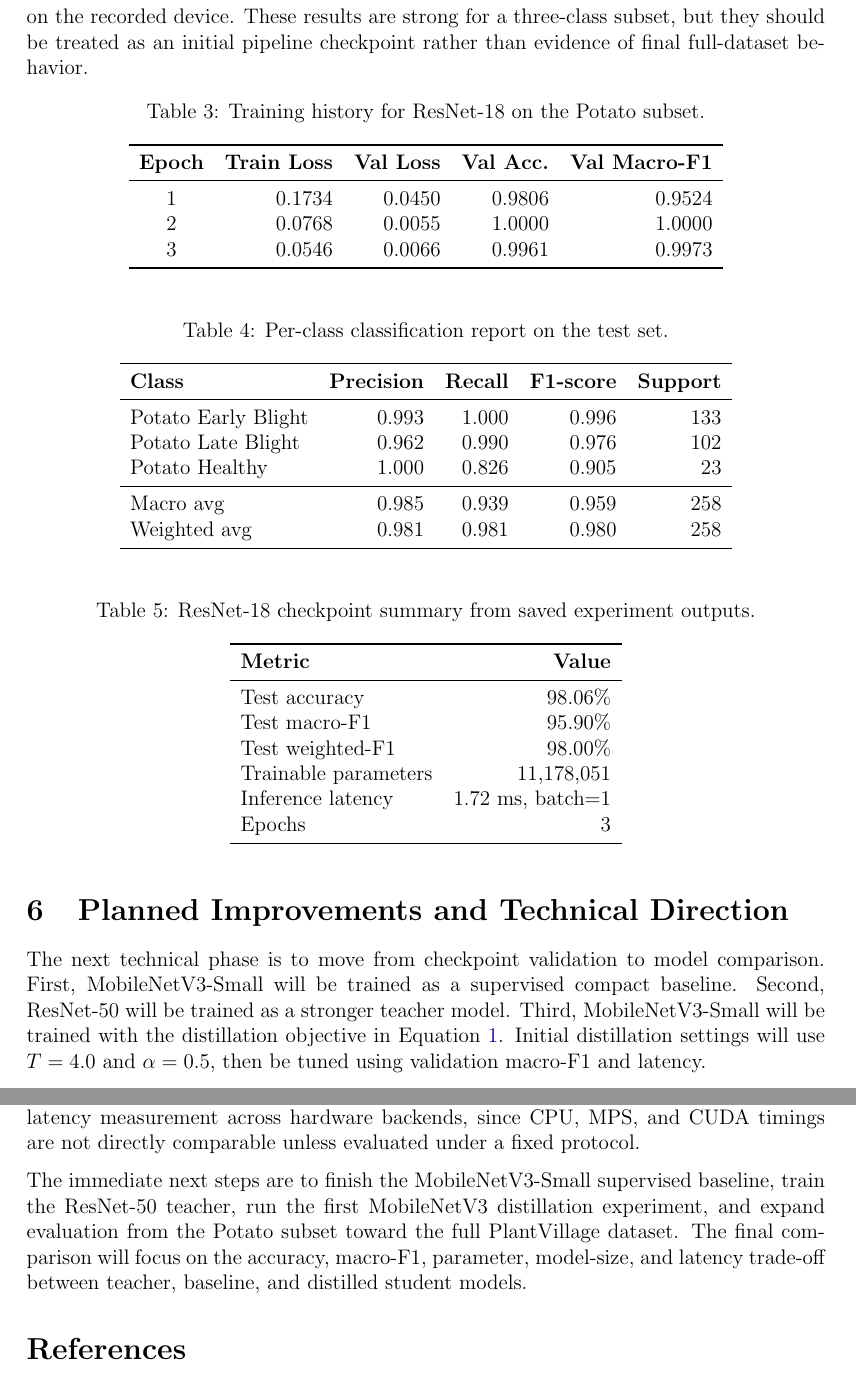
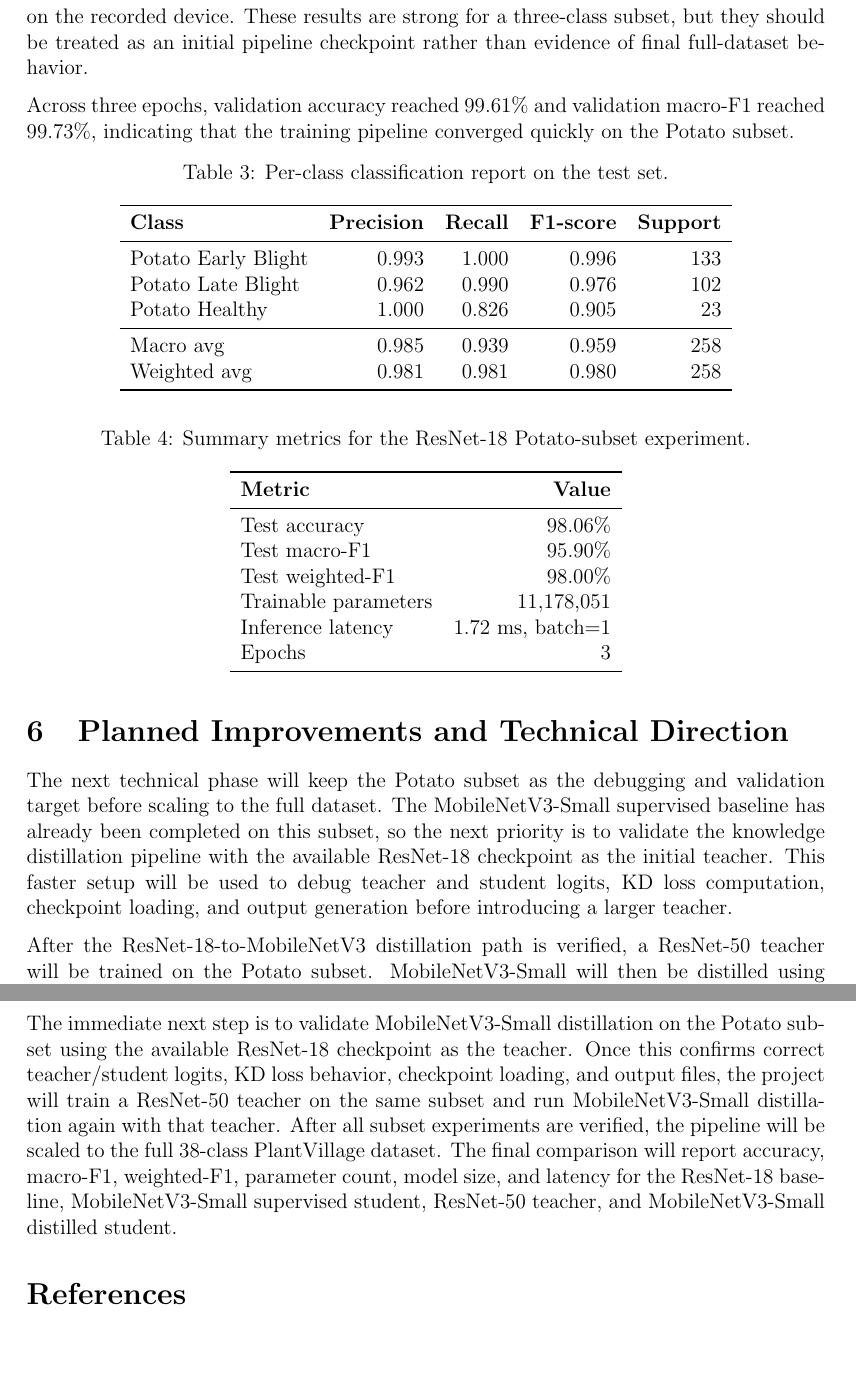
Before and after one commit to bakiceltik/knowledge-distillation-edge, a LaTeX document (reports/report.tex): two parts of pages 3 and 5 of 5 before the commit and two parts of pages 3 and 6 of 6 after it, joined at a grey line, cut so that both start at the same text, the shorter picture padded with empty space. Compiled offline with pdfLaTeX.

Commit message:
report update

```diff
--- a/reports/report.tex
+++ b/reports/report.tex
@@ -166,24 +166,9 @@ recorded device. These results are strong for a three-class subset, but they
 should be treated as an initial pipeline checkpoint rather than evidence of
 final full-dataset behavior.
 
-\begin{table}[H]
-  \centering
-  \caption{Training history for ResNet-18 on the Potato subset.}
-  \label{tab:history}
-  \begin{tabular}{crrrr}
-    \toprule
-    \textbf{Epoch} &
-    \textbf{Train Loss} &
-    \textbf{Val Loss} &
-    \textbf{Val Acc.} &
-    \textbf{Val Macro-F1} \\
-    \midrule
-    1 & 0.1734 & 0.0450 & 0.9806 & 0.9524 \\
-    2 & 0.0768 & 0.0055 & 1.0000 & 1.0000 \\
-    3 & 0.0546 & 0.0066 & 0.9961 & 0.9973 \\
-    \bottomrule
-  \end{tabular}
-\end{table}
+Across three epochs, validation accuracy reached 99.61\% and validation
+macro-F1 reached 99.73\%, indicating that the training pipeline converged
+quickly on the Potato subset.
 
 \begin{table}[H]
   \centering
@@ -206,7 +191,7 @@ final full-dataset behavior.
 
 \begin{table}[H]
   \centering
-  \caption{ResNet-18 checkpoint summary from saved experiment outputs.}
+  \caption{Summary metrics for the ResNet-18 Potato-subset experiment.}
   \label{tab:summary}
   \begin{tabular}{lr}
     \toprule
@@ -224,10 +209,14 @@ final full-dataset behavior.
 
 \section{Planned Improvements and Technical Direction}
 
-The next technical phase is to move from checkpoint validation to model
-comparison. First, MobileNetV3-Small will be trained as a supervised compact
-baseline. Second, ResNet-50 will be trained as a stronger teacher model.
-Third, MobileNetV3-Small will be trained with the distillation objective in
-Equation~\ref{eq:distill}. Initial distillation settings will use
-$T=4.0$ and $\alpha=0.5$, then be tuned using validation macro-F1 and latency.
+The next technical phase will keep the Potato subset as the debugging and
+validation target before scaling to the full dataset. The MobileNetV3-Small
+supervised baseline has already been completed on this subset, so the next
+priority is to validate the knowledge distillation pipeline with the available
+ResNet-18 checkpoint as the initial teacher. This faster setup will be used to
+debug teacher and student logits, KD loss computation, checkpoint loading, and
+output generation before introducing a larger teacher.
 
+After the ResNet-18-to-MobileNetV3 distillation path is verified, a ResNet-50
+teacher will be trained on the Potato subset. MobileNetV3-Small will then be
+distilled using the ResNet-50 teacher under the same split and preprocessing
@@ -240,4 +263,3 @@ INT8 quantization will be evaluated as an additional edge optimization method.
 The ablation plan is designed to isolate the contribution of architecture,
 distillation, and compression choices:
 \begin{itemize}
-  \item Compare ResNet-18, ResNet-50, MobileNetV3-Small, and distilled
@@ -304,6 +332,3 @@ The main current challenge is that the Potato subset is small and visually
 controlled, so it may overestimate performance compared with the full
 38-class PlantVillage task and real-world field images. The healthy Potato
 class is also much smaller than the disease classes, which makes class-level
-recall less stable. A second challenge is to ensure fair latency measurement
-across hardware backends, since CPU, MPS, and CUDA timings are not directly
-comparable unless evaluated under a fixed protocol.
@@ -310,10 +338,14 @@ comparable unless evaluated under a fixed protocol.
 
-The immediate next steps are to finish the MobileNetV3-Small supervised
-baseline, train the ResNet-50 teacher, run the first MobileNetV3 distillation
-experiment, and expand evaluation from the Potato subset toward the full
-PlantVillage dataset. The final comparison will focus on the accuracy,
-macro-F1, parameter, model-size, and latency trade-off between teacher,
-baseline, and distilled student models.
+The immediate next step is to validate MobileNetV3-Small distillation on the
+Potato subset using the available ResNet-18 checkpoint as the teacher. Once
+this confirms correct teacher/student logits, KD loss behavior, checkpoint
+loading, and output files, the project will train a ResNet-50 teacher on the
+same subset and run MobileNetV3-Small distillation again with that teacher.
+After all subset experiments are verified, the pipeline will be scaled to the
+full 38-class PlantVillage dataset. The final comparison will report
+accuracy, macro-F1, weighted-F1, parameter count, model size, and latency for
+the ResNet-18 baseline, MobileNetV3-Small supervised student, ResNet-50
+teacher, and MobileNetV3-Small distilled student.
 
 \begin{thebibliography}{9}
 
```
Also changed, not shown: reports/report.pdf, reports/report.tex (63 more changed lines), 3 other files.
